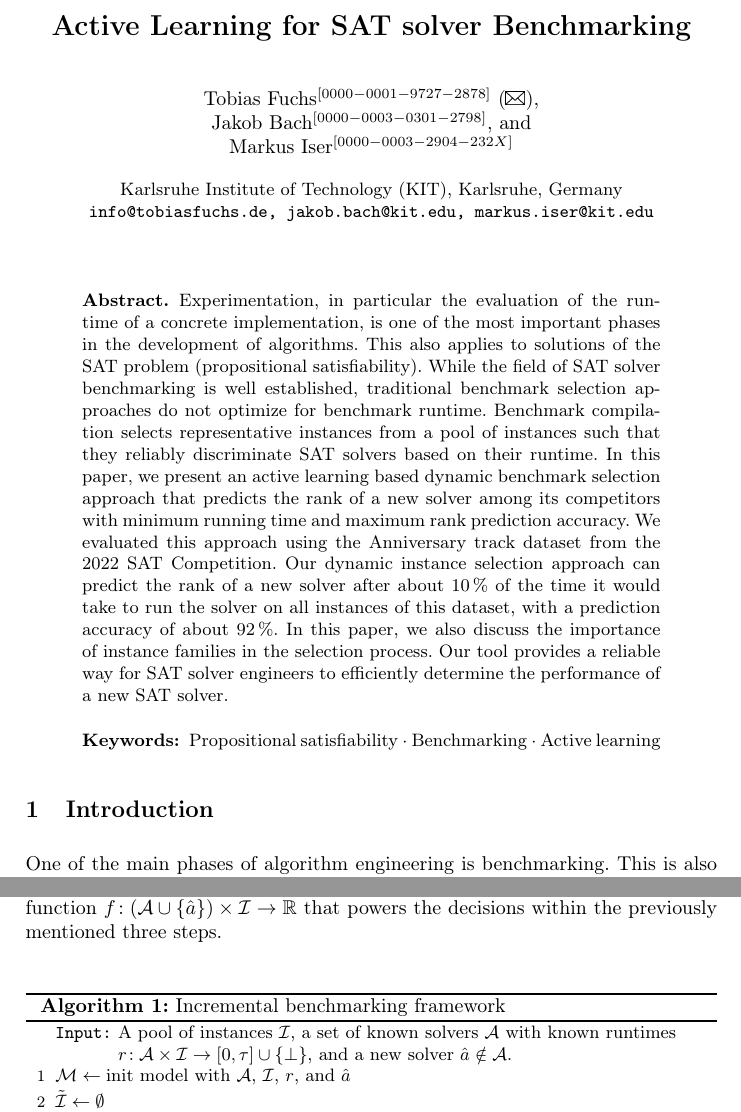
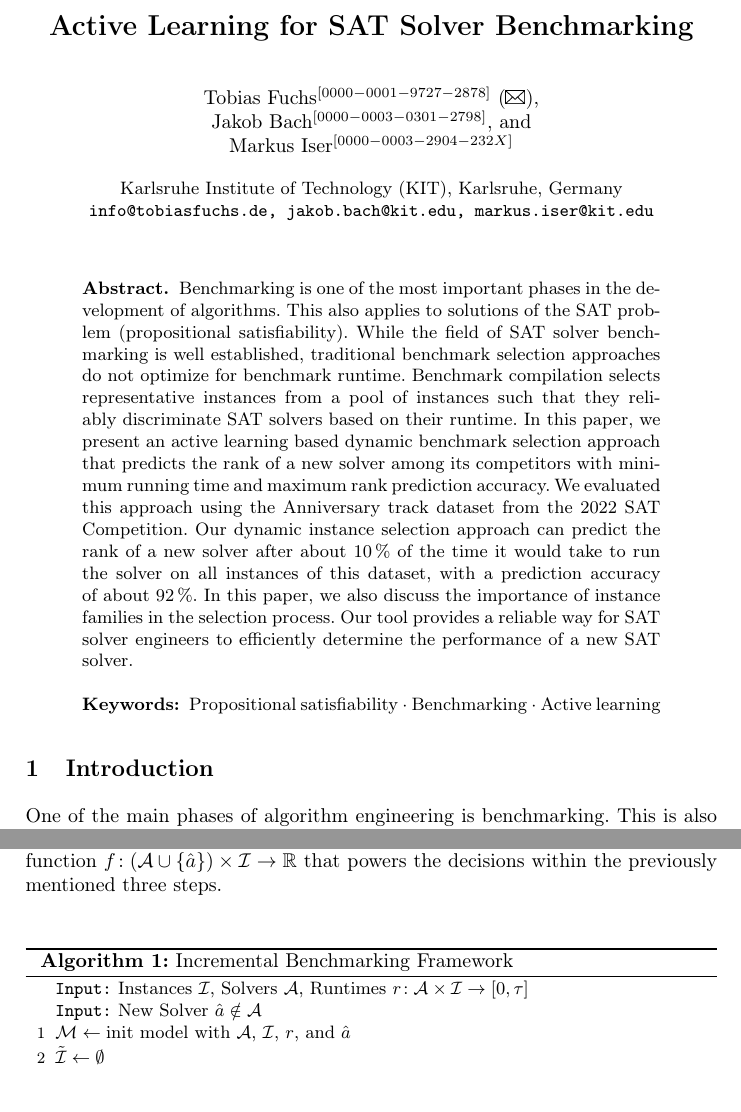
Before and after one commit to mathefuchs/al-for-sat-solver-benchmarking, a LaTeX thesis (paper/paper.tex): two parts of pages 1 and 7 of 21, joined at a grey line, cut so that both start at the same text. Compiled offline with pdfLaTeX.

Commit message:
minor-fixes

```diff
--- a/paper/paper.tex
+++ b/paper/paper.tex
@@ -26,7 +26,7 @@
 
 \begin{document}
 
-\title{Active Learning for SAT solver Benchmarking}
+\title{Active Learning for SAT Solver Benchmarking}
 
 \author{
 	Tobias Fuchs\orcidID{0000-0001-9727-2878} (\Letter) \and \\
@@ -44,7 +44,7 @@
 \maketitle
 
 \begin{abstract}
-  Experimentation, in particular the evaluation of the runtime of a concrete implementation, is one of the most important phases in the development of algorithms.
+  Benchmarking is one of the most important phases in the development of algorithms.
   This also applies to solutions of the SAT problem (propositional sat\-is\-fia\-bi\-li\-ty).
   While the field of SAT solver benchmarking is well established, traditional benchmark selection approaches do not optimize for benchmark runtime.
   Benchmark compilation selects representative instances from a pool of instances such that they reliably discriminate SAT solvers based on their runtime.
@@ -423,10 +423,11 @@ At the core of the model $\mathcal{M}$ is a prediction function $f\!: \left(\mat
 %Refer to the next sections for more details.
 
 \begin{algorithm}
-  \caption{Incremental benchmarking framework}
+  \caption{Incremental Benchmarking Framework}
   \label{algALBenchmark}
 
-  \KwIn{A pool of instances $\mathcal{I}$, a set of known solvers $\mathcal{A}$ with known runtimes $r\!: \mathcal{A} \times \mathcal{I} \rightarrow \left[0, \tau\right] \cup \left\lbrace \perp \right\rbrace$, and a new solver $\hat{a} \notin \mathcal{A}$.}
+  \KwIn{Instances $\mathcal{I}$, Solvers $\mathcal{A}$, Runtimes $r\!: \mathcal{A} \times \mathcal{I} \rightarrow \left[0, \tau\right]$}
+  \KwIn{New Solver $\hat{a} \notin \mathcal{A}$}
 
   $\mathcal{M} \leftarrow \textrm{init model with $\mathcal{A}$, $\mathcal{I}$, $r$, and $\hat{a}$}$
 
```
Also changed, not shown: paper/paper.tex (4 more changed lines).
